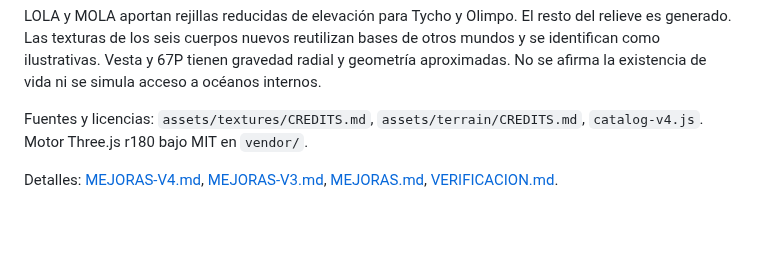
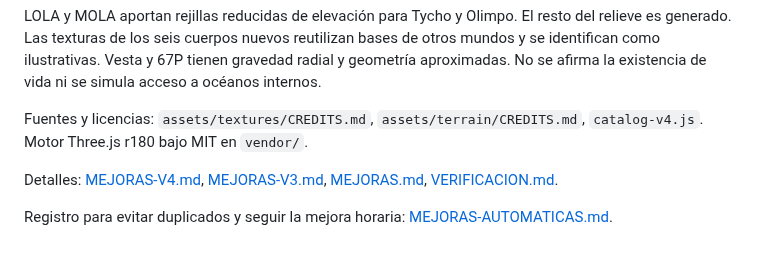
Before and after one commit to fercala/pequenos-exploradores, a Markdown page: solar-nave/README.md, the part around the change. Rendered like a GitHub page; blank space fills up the shorter version.

Commit message:
Registrar las 40 mejoras publicadas y evitar duplicados en la tarea horaria

```diff
--- a/solar-nave/README.md
+++ b/solar-nave/README.md
@@ -35,3 +35,5 @@ LOLA y MOLA aportan rejillas reducidas de elevación para Tycho y Olimpo. El res
 Fuentes y licencias: `assets/textures/CREDITS.md`, `assets/terrain/CREDITS.md`, `catalog-v4.js`. Motor Three.js r180 bajo MIT en `vendor/`.
 
 Detalles: [MEJORAS-V4.md](MEJORAS-V4.md), [MEJORAS-V3.md](MEJORAS-V3.md), [MEJORAS.md](MEJORAS.md), [VERIFICACION.md](VERIFICACION.md).
+
+Registro para evitar duplicados y seguir la mejora horaria: [MEJORAS-AUTOMATICAS.md](MEJORAS-AUTOMATICAS.md).
```
Also changed, not shown: solar-nave/MEJORAS-AUTOMATICAS.md (added, +86 -0 lines).
